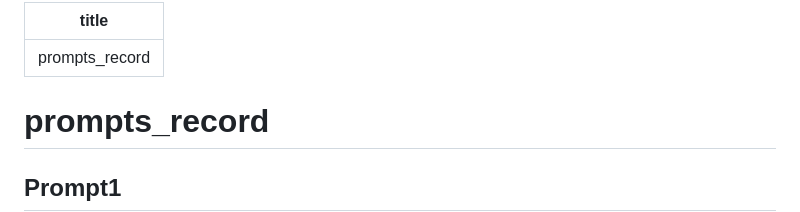
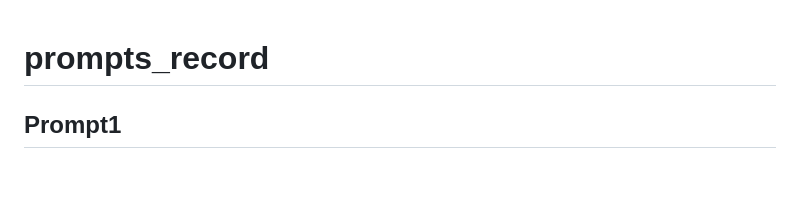
Before and after one commit to Yuankai619/LLM-Generated-web-and-Playwright-E2E-Testing, a Markdown page: test4/prompts_record.md, the part around the change. Rendered like a GitHub page; blank space fills up the shorter version.

````diff
--- a/test4/prompts_record.md
+++ b/test4/prompts_record.md
@@ -1,8 +1,3 @@
----
-title: prompts_record
-
----
-
 # prompts_record
 ## Prompt1
 ```
````
